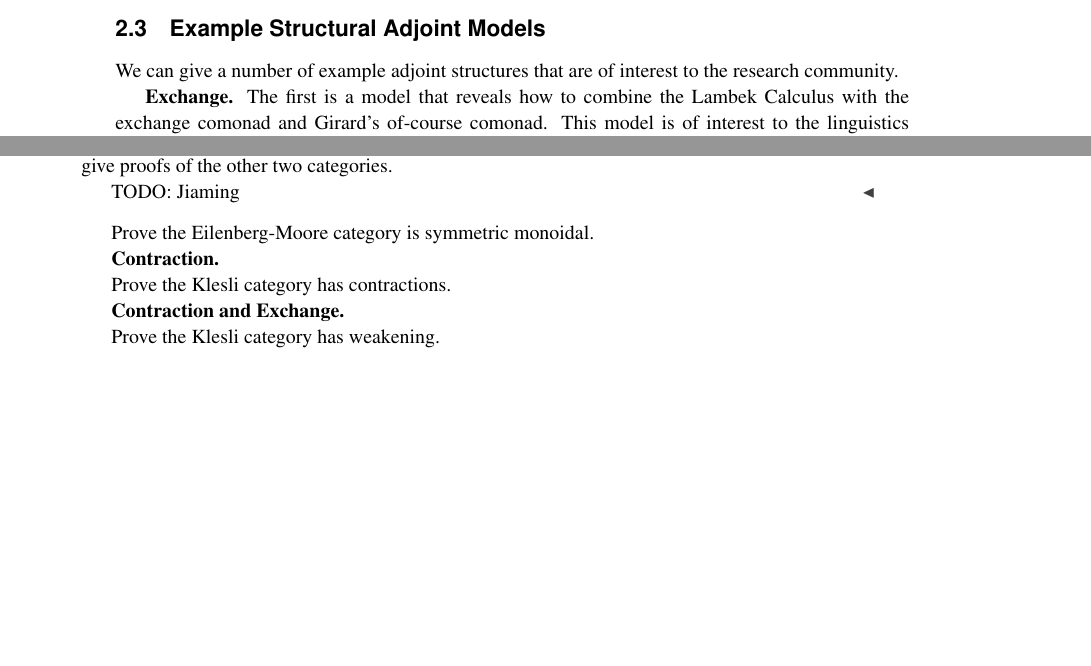
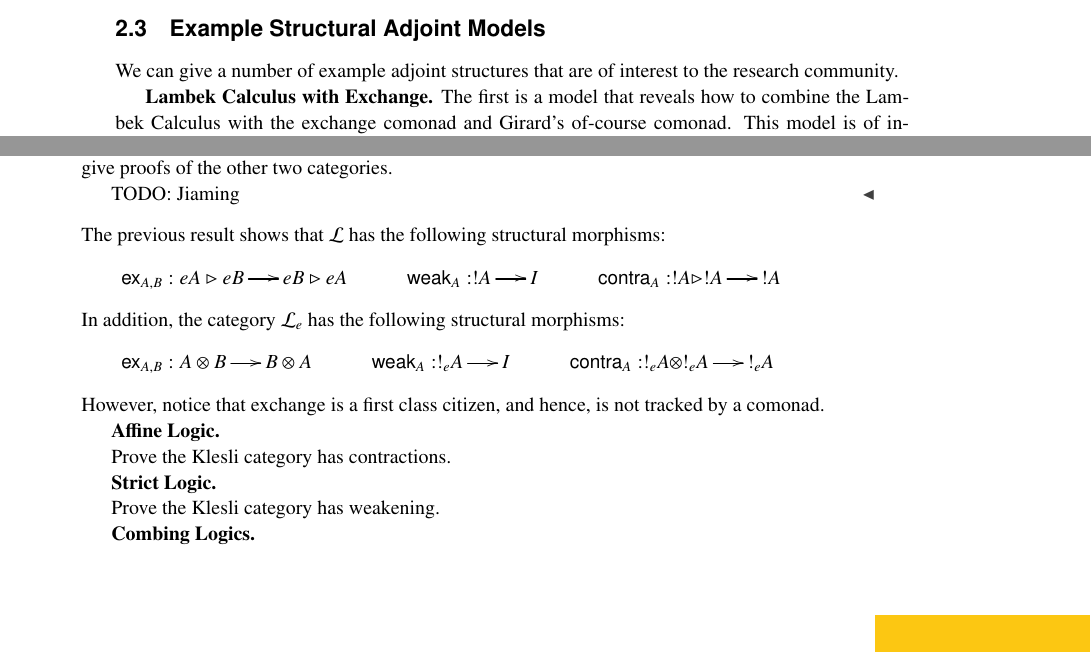
Before and after one commit to MonoidalAttackTrees/separating-linear-modalities, a LaTeX paper (draft/main.tex, which reads draft/adjoint-models.tex): two parts of pages 4 and 5 of 6, joined at a grey line, cut so that both start at the same text, the shorter picture padded with empty space. Compiled offline with pdfLaTeX; a LaTeX package or settings file that is missing is left out.

Commit message:
Some thinking...

```diff
--- a/draft/adjoint-models.tex
+++ b/draft/adjoint-models.tex
@@ -61,6 +61,6 @@ structural rule as morphisms.
 We can give a number of example adjoint structures that are of
 interest to the research community.
 
-\textbf{Exchange.}  The first is a model that reveals how to combine
-the Lambek Calculus with the exchange comonad and Girard's of-course
-comonad.  This model is of interest to the linguistics community
+\textbf{Lambek Calculus with Exchange.}  The first is a model that
+reveals how to combine the Lambek Calculus with the exchange comonad
+and Girard's of-course comonad.  This model is of interest to the
@@ -144,16 +144,34 @@ the Eilenberg-Moore categories contain the required structure.
 
   TODO: Jiaming
 \end{proof}
+\noindent
+The previous result shows that $\cat{L}$ has the following structural morphisms:
+\[
+\begin{array}{lllllll}
+  \e{A,B} : eA \seq eB \mto eB \seq eA & \quad &
+  \w{A} : !A \mto I & \quad &
+  \c{A} : !A \seq !A \mto !A\\
+\end{array}
+\]
+In addition, the category $\cat{L}_e$ has the following structural morphisms:
+\[
+\begin{array}{llllll}
+  \e{A,B} : A \otimes B \mto B \otimes A & \quad &
+  \w{A} : !_eA \mto I & \quad &
+  \c{A} : !_eA \otimes !_eA \mto !_eA\\
+\end{array}
+\]
+However, notice that exchange is a first class citizen, and hence, is not tracked by a comonad.
 
-Prove the Eilenberg-Moore category is symmetric monoidal.
-
-\textbf{Contraction.}
+\textbf{Affine Logic.}
 
 Prove the Klesli category has contractions.
 
-\textbf{Contraction and Exchange.}
+\textbf{Strict Logic.}
 
 Prove the Klesli category has weakening.
+
+\textbf{Combing Logics.}
 
 % subsection example_structural_adjoint_models (end)
 
```
Also changed, not shown: draft/ref.bib (+22 -0 lines), draft/main.pdf, draft/adjoint-models.tex (20 more changed lines).
